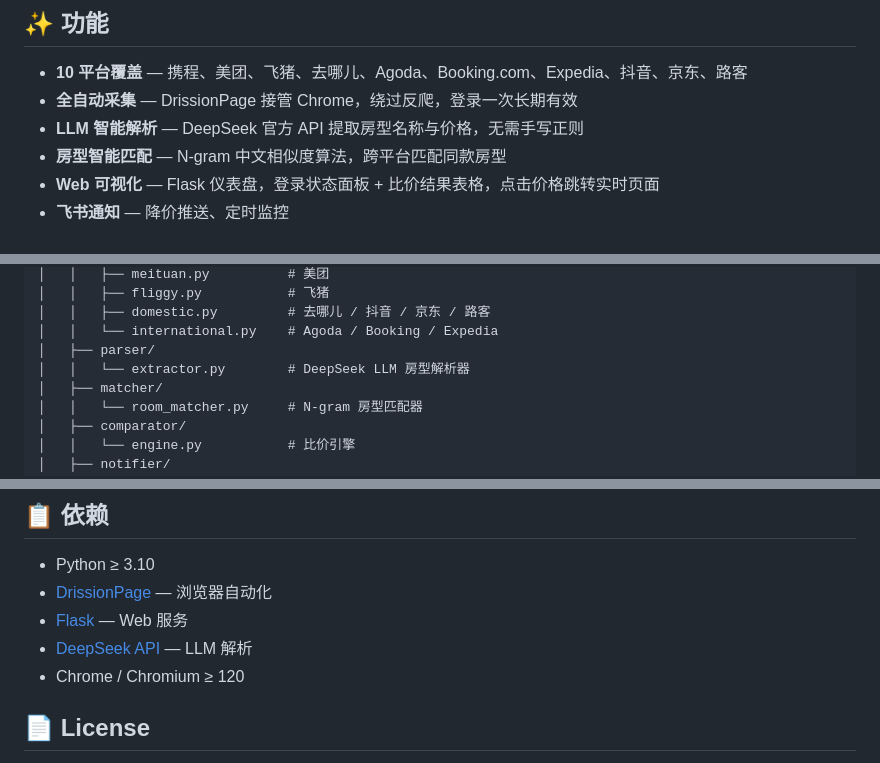
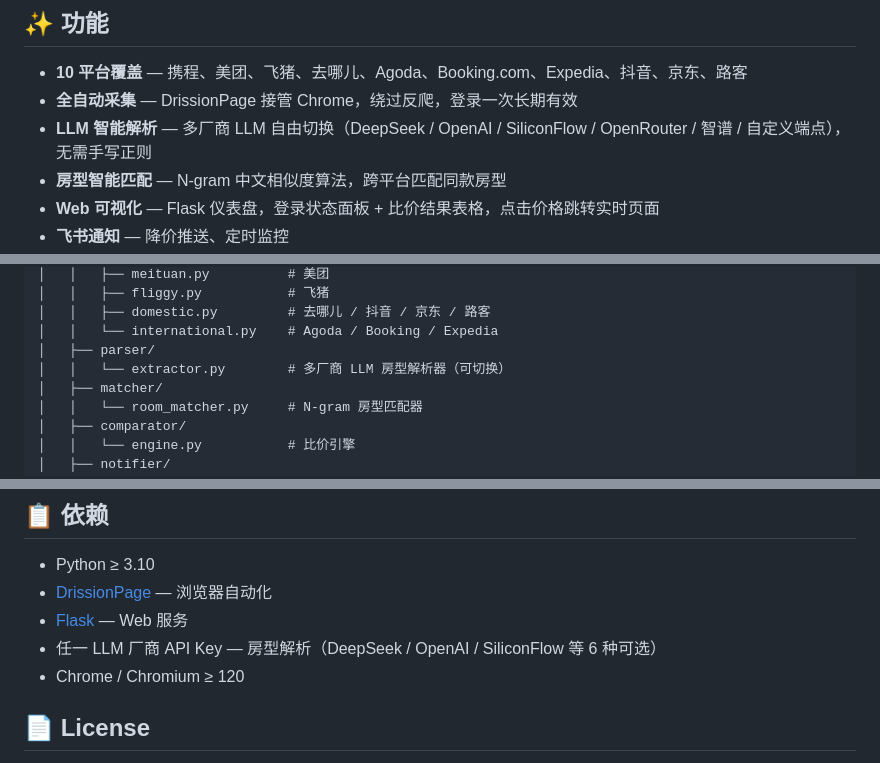
Before and after one commit to youxiao240388/hotel-compare, a Markdown page: README.md, 3 parts joined by grey strips. GitHub-like rendering.

Commit message:
docs: 更新功能/架构/依赖中 LLM 解析描述为多厂商

```diff
--- a/README.md
+++ b/README.md
@@ -6,7 +6,7 @@
 
 - **10 平台覆盖** — 携程、美团、飞猪、去哪儿、Agoda、Booking.com、Expedia、抖音、京东、路客
 - **全自动采集** — DrissionPage 接管 Chrome，绕过反爬，登录一次长期有效
-- **LLM 智能解析** — DeepSeek 官方 API 提取房型名称与价格，无需手写正则
+- **LLM 智能解析** — 多厂商 LLM 自由切换（DeepSeek / OpenAI / SiliconFlow / OpenRouter / 智谱 / 自定义端点），无需手写正则
 - **房型智能匹配** — N-gram 中文相似度算法，跨平台匹配同款房型
 - **Web 可视化** — Flask 仪表盘，登录状态面板 + 比价结果表格，点击价格跳转实时页面
 - **飞书通知** — 降价推送、定时监控
@@ -119,7 +119,7 @@ hotel-compare/
 │   │   ├── domestic.py         # 去哪儿 / 抖音 / 京东 / 路客
 │   │   └── international.py    # Agoda / Booking / Expedia
 │   ├── parser/
-│   │   └── extractor.py        # DeepSeek LLM 房型解析器
+│   │   └── extractor.py        # 多厂商 LLM 房型解析器（可切换）
 │   ├── matcher/
 │   │   └── room_matcher.py     # N-gram 房型匹配器
 │   ├── comparator/
@@ -147,7 +147,7 @@ hotel-compare/
 - Python ≥ 3.10
 - [DrissionPage](https://github.com/g1879/DrissionPage) — 浏览器自动化
 - [Flask](https://flask.palletsprojects.com/) — Web 服务
-- [DeepSeek API](https://platform.deepseek.com/) — LLM 解析
+- 任一 LLM 厂商 API Key — 房型解析（DeepSeek / OpenAI / SiliconFlow 等 6 种可选）
 - Chrome / Chromium ≥ 120
 
 ## 📄 License
```
